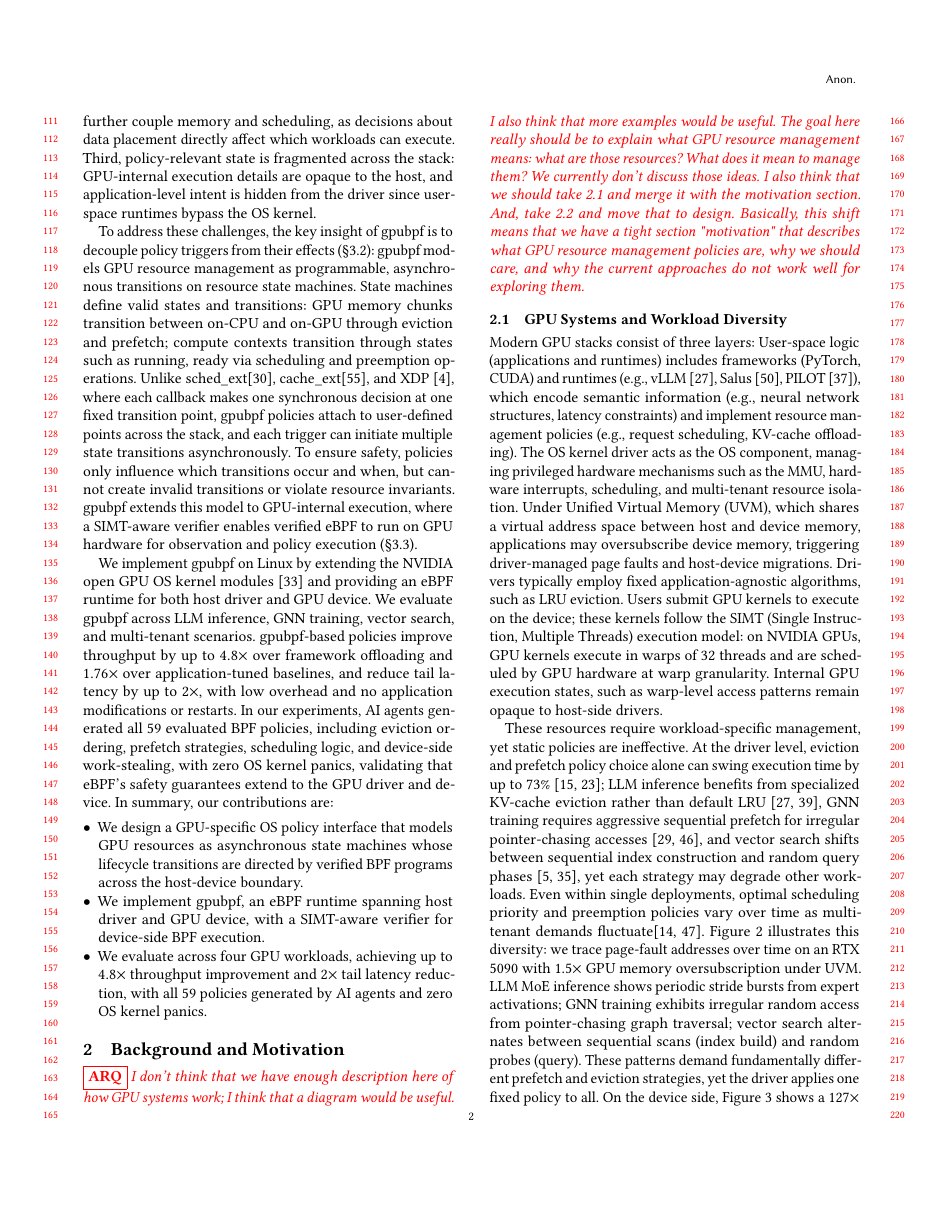
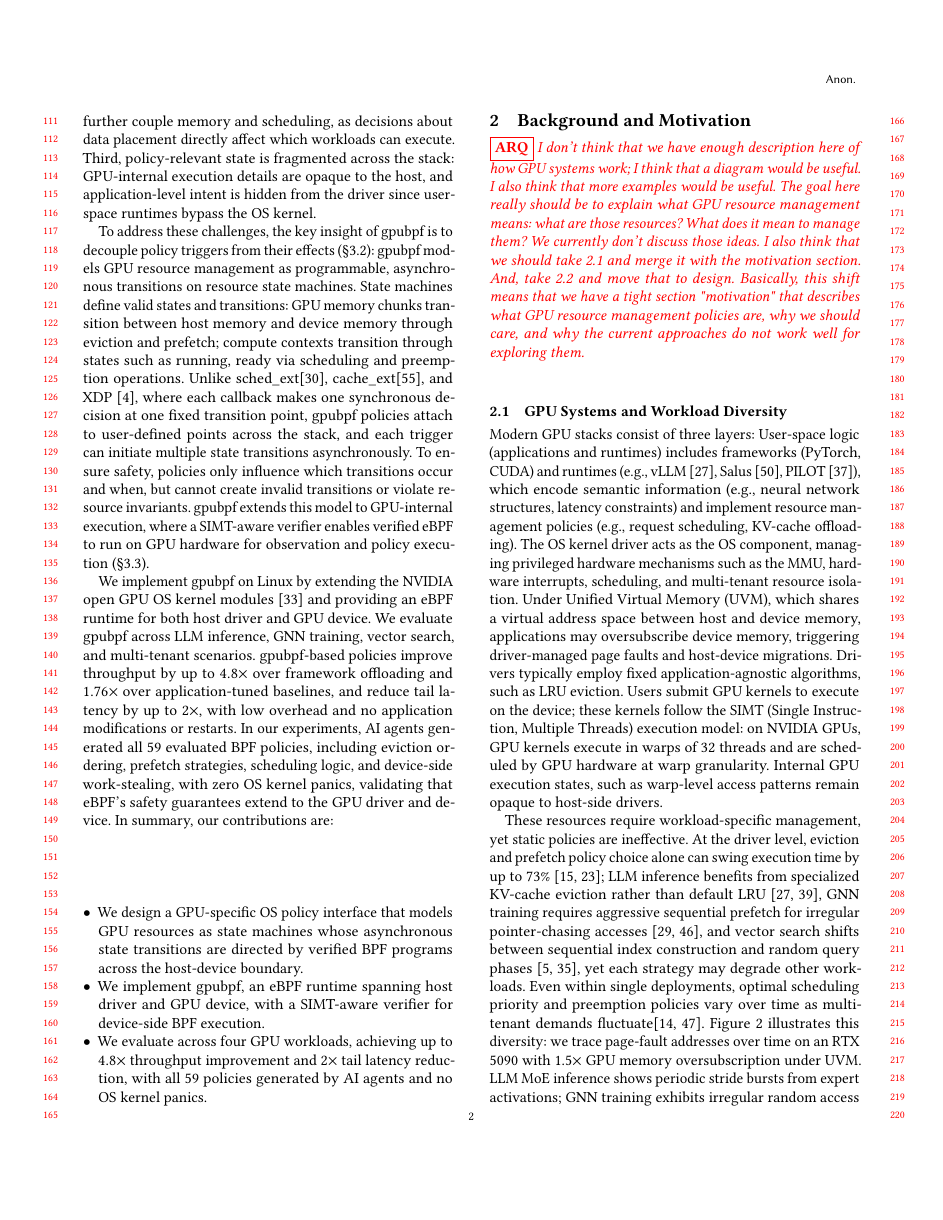
Before and after one commit to yunwei37/gpu-ext-paper, a LaTeX paper (main.tex, which reads tex/intro.tex): page 2 of 15. Compiled offline with pdfLaTeX.

Commit message:
Refine GPU resource management model; clarify asynchronous state machine transitions and improve evaluation results description.

```diff
--- a/tex/intro.tex
+++ b/tex/intro.tex
@@ -29,11 +29,11 @@ We propose resolving this tradeoff by creating a programmable OS subsystem inter
 % \arq{The topic sentence is challenging to parse here. I would simplify the paragraph's start to be "Alas, applying eBPF to GPU resource management is not straightforward because the GPU execution model and resources are fundamentally different from those from CPUs.  In particular, we identify three challenges: " }
 % \yusheng{I think what we may want is to say whay instead of just say different?}
 
-Alas, applying eBPF to GPU resource management is not straightforward. The GPU is a discrete processor with its own execution model and resources, and policy decisions made in the host take effect on a separate device. In particular, we identify three challenges: first, cross-device operations like migrating data or dispatching commands take milliseconds, too slow for synchronous callbacks and too costly for purely reactive decisions. Second, unlike independent subsystems on CPU, limited device memory and bandwidth further couple memory and scheduling, as decisions about data placement directly affect which workloads can execute. Third, policy-relevant state is fragmented across the stack: GPU-internal execution details are opaque to the host, and application-level intent is hidden from the driver since user-space runtimes bypass the OS kernel.
+Alas, applying eBPF to GPU resource management is not straightforward. The GPU is a discrete processor with its own execution model and resources, and policy decisions made in the host take effect on a separate device. In particular, we identify three challenges: first, cross-device operations like migrating data or dispatching commands take milliseconds, too slow for synchronous callbacks and too costly for purely reactive decisions. Second, unlike independent subsystems on the CPU, limited device memory and bandwidth further couple memory and scheduling, as decisions about data placement directly affect which workloads can execute. Third, policy-relevant state is fragmented across the stack: GPU-internal execution details are opaque to the host, and application-level intent is hidden from the driver since user-space runtimes bypass the OS kernel.
 
 % \arq{This first sentence has no meaning to me.  What does it mean to be an effect on resource lifecycles? What does it mean to direct transitions? How are the effects of resource lifecycles related to the idea of directing transitions?}
 
-To address these challenges, the key insight of \sys{} is to decouple policy triggers from their effects (\S\ref{sec:design-interfaces}): \sys{} models GPU resource management as programmable, asynchronous transitions on resource state machines. State machines define valid states and transitions: GPU memory chunks transition between on-CPU and on-GPU through eviction and prefetch; compute contexts transition through states such as running, ready via scheduling and preemption operations.
+To address these challenges, the key insight of \sys{} is to decouple policy triggers from their effects (\S\ref{sec:design-interfaces}): \sys{} models GPU resource management as programmable, asynchronous transitions on resource state machines. State machines define valid states and transitions: GPU memory chunks transition between host memory and device memory through eviction and prefetch; compute contexts transition through states such as running, ready via scheduling and preemption operations.
 Unlike sched\_ext\cite{schedext-docs}, cache\_ext\cite{zussman2025cache_ext}, and XDP~\cite{bachl2021flow}, where each callback makes one synchronous decision at one fixed transition point, \sys{} policies attach to user-defined points across the stack, and each trigger can initiate multiple state transitions asynchronously. To ensure safety, policies only influence which transitions occur and when, but cannot create invalid transitions or violate resource invariants. \sys{} extends this model to GPU-internal execution, where a SIMT-aware verifier enables verified eBPF to run on GPU hardware for observation and policy execution (\S\ref{sec:verification}).
 % \arq{The way that this is written is confusing.  I think the key idea is to think of each GPU resource as having an associated asynchronous state machine.  For example, GPU memory has two possible states (residing in GPU memory or CPU memory) and has two transitions (prefetch, which moves from CPU memory to GPU, and eviction, which moves from GPU memory to CPU).  Is that what this paragraph is trying to say?}
 
@@ -41,7 +41,7 @@ We implement \sys{} on Linux by extending the NVIDIA open GPU OS kernel modules~
 In our experiments, AI agents generated all 59 evaluated BPF policies, including eviction ordering, prefetch strategies, scheduling logic, and device-side work-stealing, with zero OS kernel panics, validating that eBPF's safety guarantees extend to the GPU driver and device. In summary, our contributions are:
 
 \begin{itemize}[leftmargin=*,itemsep=0pt]
-  \item We design a GPU-specific OS policy interface that models GPU resources as asynchronous state machines whose lifecycle transitions are directed by verified BPF programs across the host-device boundary.
+  \item We design a GPU-specific OS policy interface that models GPU resources as state machines whose asynchronous state transitions are directed by verified BPF programs across the host-device boundary.
   \item We implement \sys, an eBPF runtime spanning host driver and GPU device, with a SIMT-aware verifier for device-side BPF execution.
-  \item We evaluate across four GPU workloads, achieving up to $4.8\times$ throughput improvement and $2\times$ tail latency reduction, with all 59 policies generated by AI agents and zero OS kernel panics.
+  \item We evaluate across four GPU workloads, achieving up to $4.8\times$ throughput improvement and $2\times$ tail latency reduction, with all 59 policies generated by AI agents and no OS kernel panics.
 \end{itemize}
```
Also changed, not shown: tex/design.tex (+2 -4 lines).
